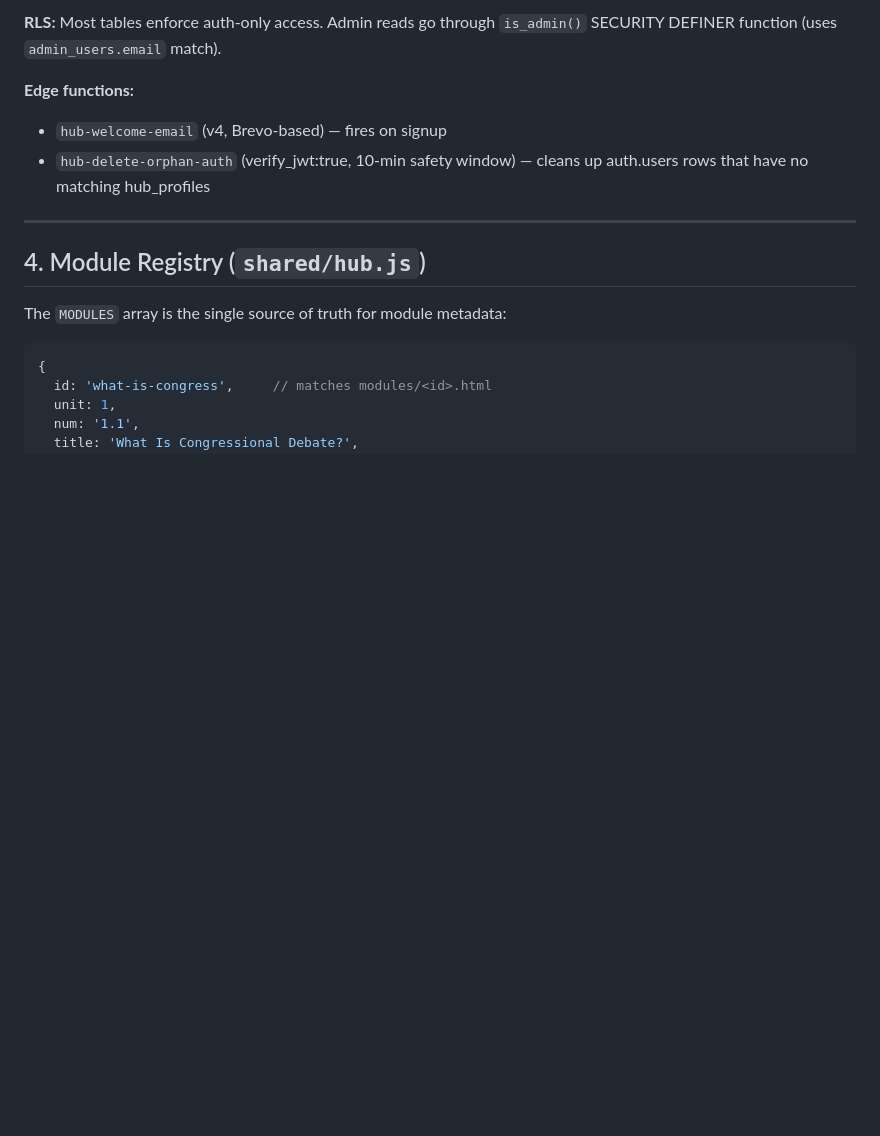
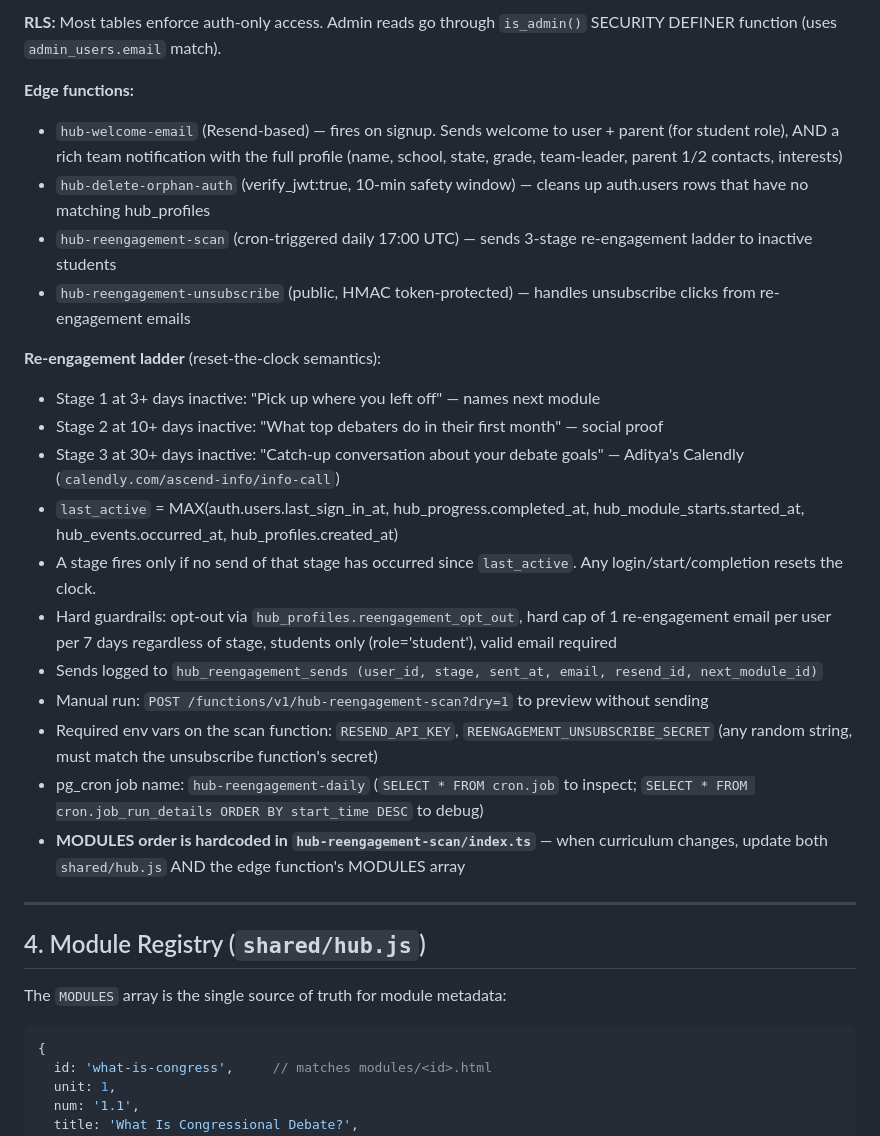
Before and after one commit to vkotaca/ascend-academy-hub, a Markdown page: CLAUDE.md, the part around the change. Drawn GitHub-style; blank space fills up the shorter version.

Commit message:
Document re-engagement ladder system in CLAUDE.md
The full stack lives in Supabase (edge functions + cron + table), not
in the repo, so document the moving parts here for future sessions:
the 3-stage ladder, reset-the-clock semantics, all guardrails, the
MODULES duplication risk, env vars, and how to preview.

Co-Authored-By: Claude Opus 4.7 (1M context) <noreply@anthropic.com>

```diff
--- a/CLAUDE.md
+++ b/CLAUDE.md
@@ -62,8 +62,23 @@ Module files are self-contained HTML — each includes `shared/module.css` and `
 **RLS:** Most tables enforce auth-only access. Admin reads go through `is_admin()` SECURITY DEFINER function (uses `admin_users.email` match).
 
 **Edge functions:**
-- `hub-welcome-email` (v4, Brevo-based) — fires on signup
+- `hub-welcome-email` (Resend-based) — fires on signup. Sends welcome to user + parent (for student role), AND a rich team notification with the full profile (name, school, state, grade, team-leader, parent 1/2 contacts, interests)
 - `hub-delete-orphan-auth` (verify_jwt:true, 10-min safety window) — cleans up auth.users rows that have no matching hub_profiles
+- `hub-reengagement-scan` (cron-triggered daily 17:00 UTC) — sends 3-stage re-engagement ladder to inactive students
+- `hub-reengagement-unsubscribe` (public, HMAC token-protected) — handles unsubscribe clicks from re-engagement emails
+
+**Re-engagement ladder** (reset-the-clock semantics):
+- Stage 1 at 3+ days inactive: "Pick up where you left off" — names next module
+- Stage 2 at 10+ days inactive: "What top debaters do in their first month" — social proof
+- Stage 3 at 30+ days inactive: "Catch-up conversation about your debate goals" — Aditya's Calendly (`calendly.com/ascend-info/info-call`)
+- `last_active` = MAX(auth.users.last_sign_in_at, hub_progress.completed_at, hub_module_starts.started_at, hub_events.occurred_at, hub_profiles.created_at)
+- A stage fires only if no send of that stage has occurred since `last_active`. Any login/start/completion resets the clock.
+- Hard guardrails: opt-out via `hub_profiles.reengagement_opt_out`, hard cap of 1 re-engagement email per user per 7 days regardless of stage, students only (role='student'), valid email required
+- Sends logged to `hub_reengagement_sends (user_id, stage, sent_at, email, resend_id, next_module_id)`
+- Manual run: `POST /functions/v1/hub-reengagement-scan?dry=1` to preview without sending
+- Required env vars on the scan function: `RESEND_API_KEY`, `REENGAGEMENT_UNSUBSCRIBE_SECRET` (any random string, must match the unsubscribe function's secret)
+- pg_cron job name: `hub-reengagement-daily` (`SELECT * FROM cron.job` to inspect; `SELECT * FROM cron.job_run_details ORDER BY start_time DESC` to debug)
+- **MODULES order is hardcoded in `hub-reengagement-scan/index.ts`** — when curriculum changes, update both `shared/hub.js` AND the edge function's MODULES array
 
 ---
 
```
